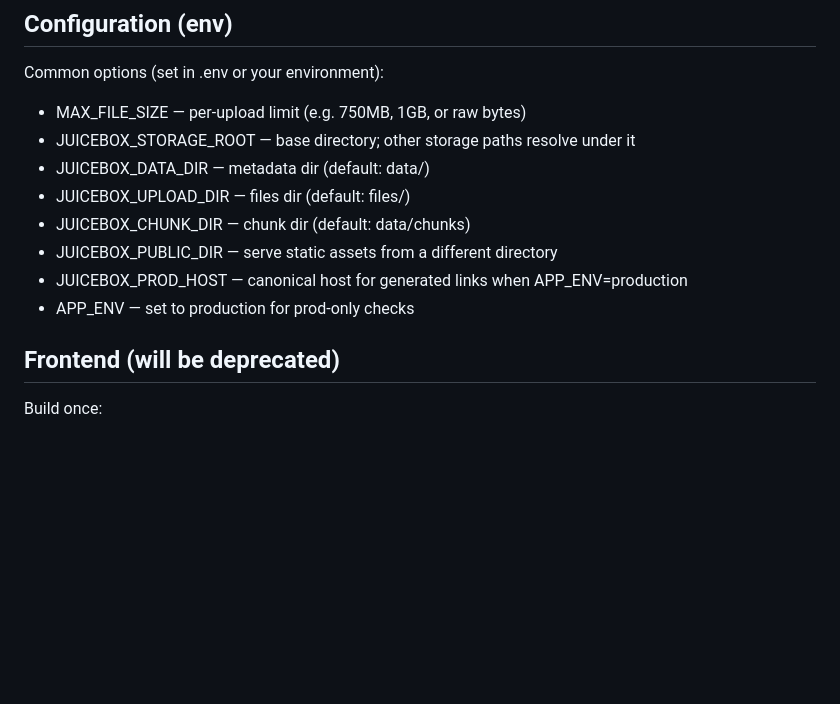
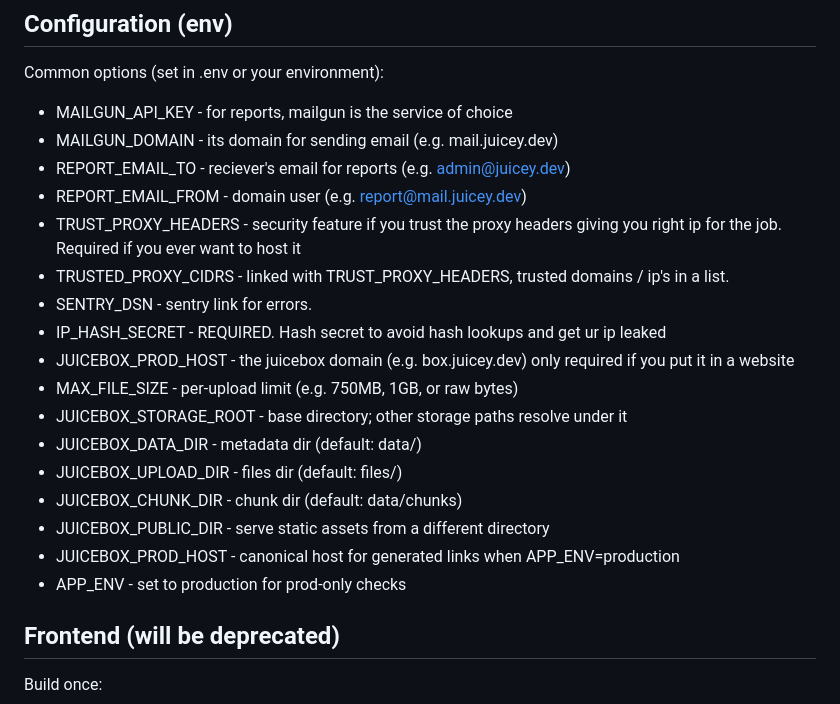
Before and after one commit to create-juicey-app/juicebox, a Markdown page: README.md, the part around one of its changes. Rendered like a GitHub page; blank space fills up the shorter version.

Commit message:
Added .envs
Removed duplicate configuration options from README.

```diff
--- a/README.md
+++ b/README.md
@@ -32,15 +32,23 @@ Open http://localhost:8080
 ## Configuration (env)
 
 Common options (set in .env or your environment):
-
-- MAX_FILE_SIZE — per-upload limit (e.g. 750MB, 1GB, or raw bytes)
-- JUICEBOX_STORAGE_ROOT — base directory; other storage paths resolve under it
-- JUICEBOX_DATA_DIR — metadata dir (default: data/)
-- JUICEBOX_UPLOAD_DIR — files dir (default: files/)
-- JUICEBOX_CHUNK_DIR — chunk dir (default: data/chunks)
-- JUICEBOX_PUBLIC_DIR — serve static assets from a different directory
-- JUICEBOX_PROD_HOST — canonical host for generated links when APP_ENV=production
-- APP_ENV — set to production for prod-only checks
+- MAILGUN_API_KEY - for reports, mailgun is the service of choice
+- MAILGUN_DOMAIN - its domain for sending email (e.g. mail.juicey.dev)
+- REPORT_EMAIL_TO - reciever's email for reports (e.g. admin@juicey.dev)
+- REPORT_EMAIL_FROM - domain user (e.g. report@mail.juicey.dev)
+- TRUST_PROXY_HEADERS - security feature if you trust the proxy headers giving you right ip for the job. Required if you ever want to host it
+- TRUSTED_PROXY_CIDRS - linked with TRUST_PROXY_HEADERS, trusted domains / ip's in a list.
+- SENTRY_DSN - sentry link for errors.
+- IP_HASH_SECRET - REQUIRED. Hash secret to avoid hash lookups and get ur ip leaked
+- JUICEBOX_PROD_HOST - the juicebox domain (e.g. box.juicey.dev) only required if you put it in a website
+- MAX_FILE_SIZE - per-upload limit (e.g. 750MB, 1GB, or raw bytes)
+- JUICEBOX_STORAGE_ROOT - base directory; other storage paths resolve under it
+- JUICEBOX_DATA_DIR - metadata dir (default: data/)
+- JUICEBOX_UPLOAD_DIR - files dir (default: files/)
+- JUICEBOX_CHUNK_DIR - chunk dir (default: data/chunks)
+- JUICEBOX_PUBLIC_DIR - serve static assets from a different directory
+- JUICEBOX_PROD_HOST - canonical host for generated links when APP_ENV=production
+- APP_ENV - set to production for prod-only checks
 
 ## Frontend (will be deprecated)
 
```
Also changed, not shown: other parts of README.md (+6 -6 lines).
